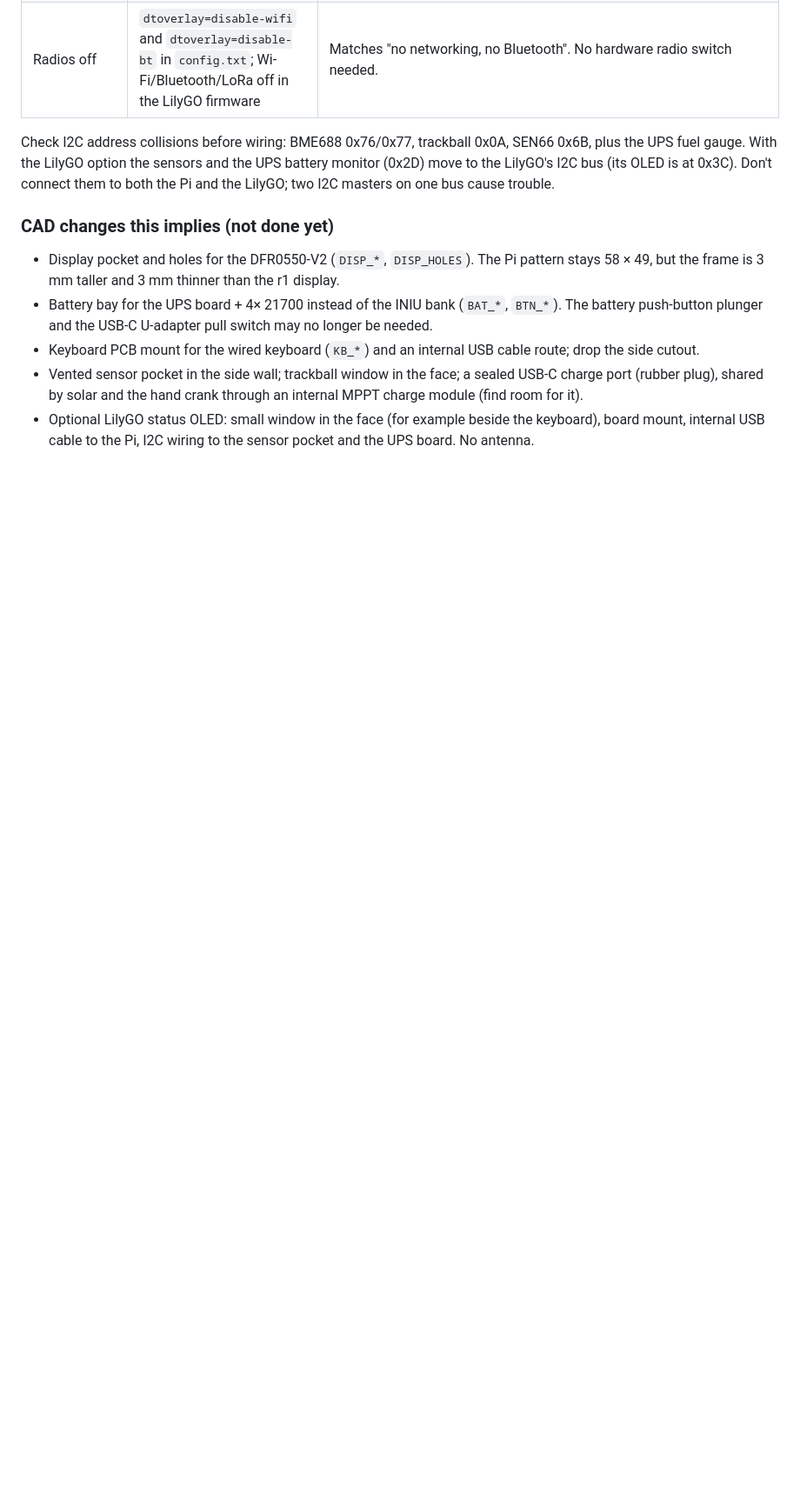
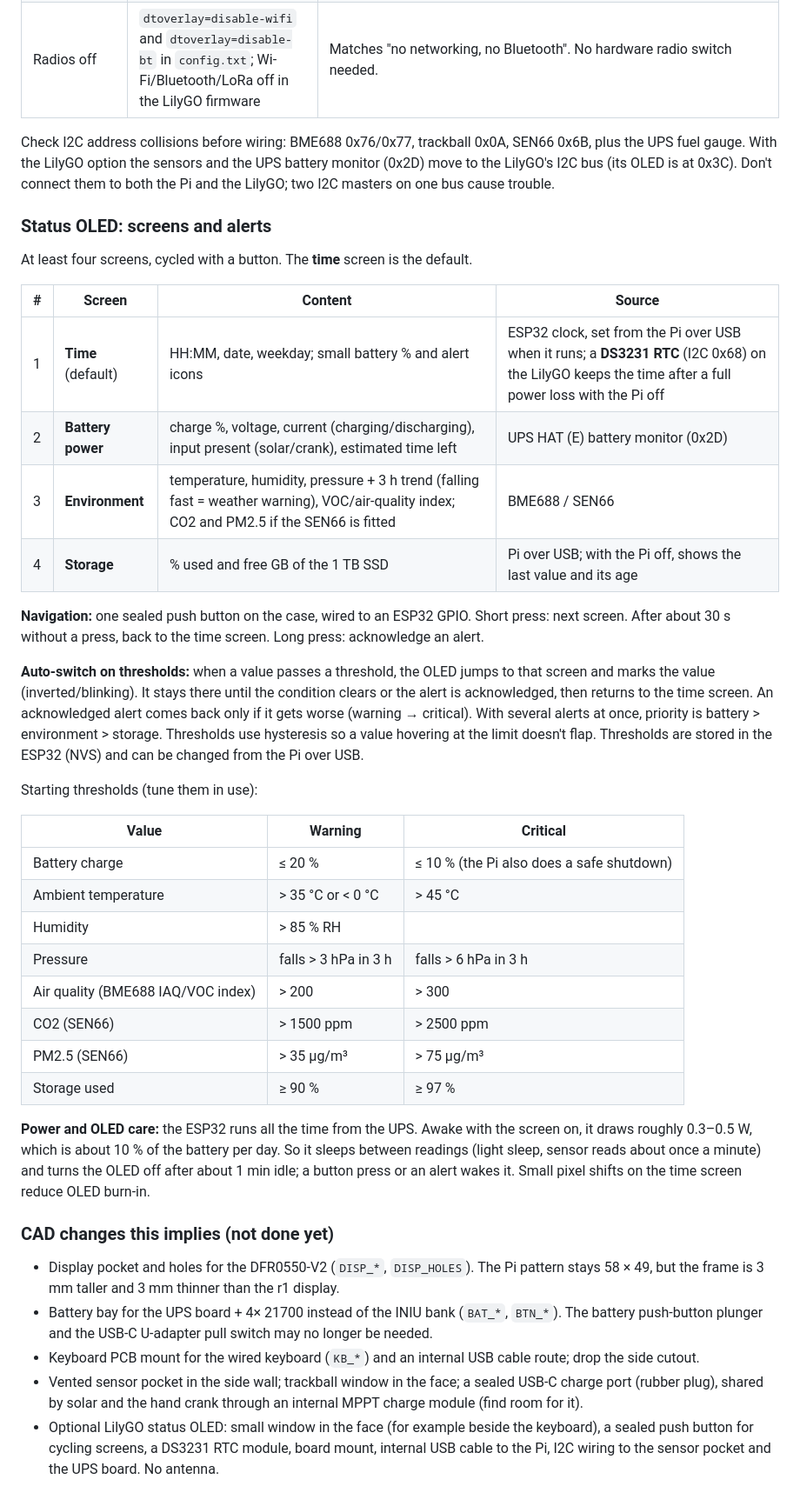
Before and after one commit to jsoeterbroek/ktemata, a Markdown page: README.md, the part around one of its changes. Shown at 87% size. Drawn GitHub-style; blank space fills up the shorter version.

Commit message:
Docs: status OLED screens, navigation and alert thresholds
Co-Authored-By: Claude Opus 5.5 <noreply@anthropic.com>

```diff
--- a/README.md
+++ b/README.md
@@ -73,9 +73,39 @@ in `common.scad`. Imprinted text: "π·FLUKS/AI" on the face and inside the back
 
 Check I2C address collisions before wiring: BME688 0x76/0x77, trackball 0x0A, SEN66 0x6B, plus the UPS fuel gauge. With the LilyGO option the sensors and the UPS battery monitor (0x2D) move to the LilyGO's I2C bus (its OLED is at 0x3C). Don't connect them to both the Pi and the LilyGO; two I2C masters on one bus cause trouble.
 
+### Status OLED: screens and alerts
+
+At least four screens, cycled with a button. The **time** screen is the default.
+
+| # | Screen | Content | Source |
+|---|---|---|---|
+| 1 | **Time** (default) | HH:MM, date, weekday; small battery % and alert icons | ESP32 clock, set from the Pi over USB when it runs; a **DS3231 RTC** (I2C 0x68) on the LilyGO keeps the time after a full power loss with the Pi off |
+| 2 | **Battery power** | charge %, voltage, current (charging/discharging), input present (solar/crank), estimated time left | UPS HAT (E) battery monitor (0x2D) |
+| 3 | **Environment** | temperature, humidity, pressure + 3 h trend (falling fast = weather warning), VOC/air-quality index; CO2 and PM2.5 if the SEN66 is fitted | BME688 / SEN66 |
+| 4 | **Storage** | % used and free GB of the 1 TB SSD | Pi over USB; with the Pi off, shows the last value and its age |
+
+**Navigation:** one sealed push button on the case, wired to an ESP32 GPIO. Short press: next screen. After about 30 s without a press, back to the time screen. Long press: acknowledge an alert.
+
+**Auto-switch on thresholds:** when a value passes a threshold, the OLED jumps to that screen and marks the value (inverted/blinking). It stays there until the condition clears or the alert is acknowledged, then returns to the time screen. An acknowledged alert comes back only if it gets worse (warning → critical). With several alerts at once, priority is battery > environment > storage. Thresholds use hysteresis so a value hovering at the limit doesn't flap. Thresholds are stored in the ESP32 (NVS) and can be changed from the Pi over USB.
+
+Starting thresholds (tune them in use):
+
+| Value | Warning | Critical |
+|---|---|---|
+| Battery charge | ≤ 20 % | ≤ 10 % (the Pi also does a safe shutdown) |
+| Ambient temperature | > 35 °C or < 0 °C | > 45 °C |
+| Humidity | > 85 % RH | |
+| Pressure | falls > 3 hPa in 3 h | falls > 6 hPa in 3 h |
+| Air quality (BME688 IAQ/VOC index) | > 200 | > 300 |
+| CO2 (SEN66) | > 1500 ppm | > 2500 ppm |
+| PM2.5 (SEN66) | > 35 µg/m³ | > 75 µg/m³ |
+| Storage used | ≥ 90 % | ≥ 97 % |
+
+**Power and OLED care:** the ESP32 runs all the time from the UPS. Awake with the screen on, it draws roughly 0.3–0.5 W, which is about 10 % of the battery per day. So it sleeps between readings (light sleep, sensor reads about once a minute) and turns the OLED off after about 1 min idle; a button press or an alert wakes it. Small pixel shifts on the time screen reduce OLED burn-in.
+
 ### CAD changes this implies (not done yet)
 - Display pocket and holes for the DFR0550-V2 (`DISP_*`, `DISP_HOLES`). The Pi pattern stays 58 × 49, but the frame is 3 mm taller and 3 mm thinner than the r1 display.
 - Battery bay for the UPS board + 4× 21700 instead of the INIU bank (`BAT_*`, `BTN_*`). The battery push-button plunger and the USB-C U-adapter pull switch may no longer be needed.
 - Keyboard PCB mount for the wired keyboard (`KB_*`) and an internal USB cable route; drop the side cutout.
 - Vented sensor pocket in the side wall; trackball window in the face; a sealed USB-C charge port (rubber plug), shared by solar and the hand crank through an internal MPPT charge module (find room for it).
-- Optional LilyGO status OLED: small window in the face (for example beside the keyboard), board mount, internal USB cable to the Pi, I2C wiring to the sensor pocket and the UPS board. No antenna.
+- Optional LilyGO status OLED: small window in the face (for example beside the keyboard), a sealed push button for cycling screens, a DS3231 RTC module, board mount, internal USB cable to the Pi, I2C wiring to the sensor pocket and the UPS board. No antenna.
```
Also changed, not shown: other parts of README.md (+1 -1 lines), AGENTS.md (+1 -1 lines).
